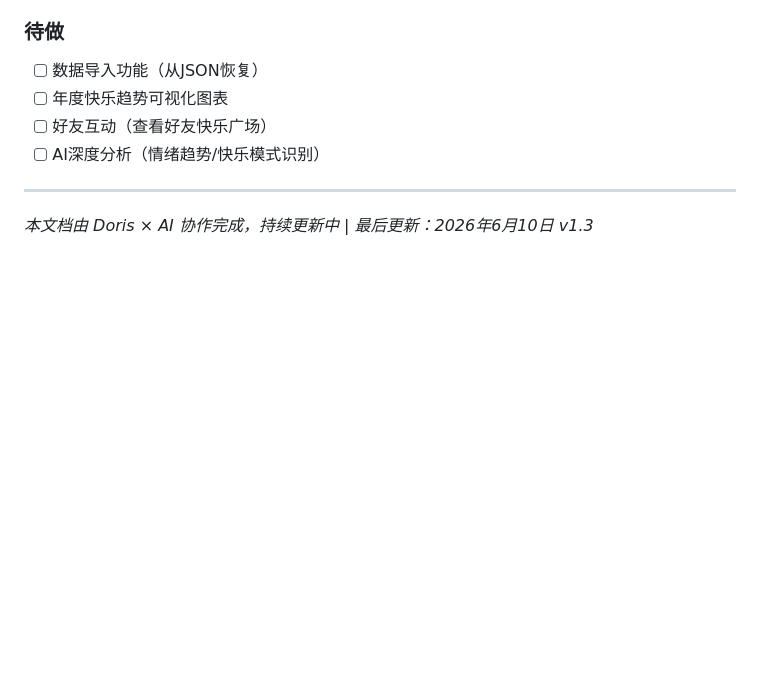
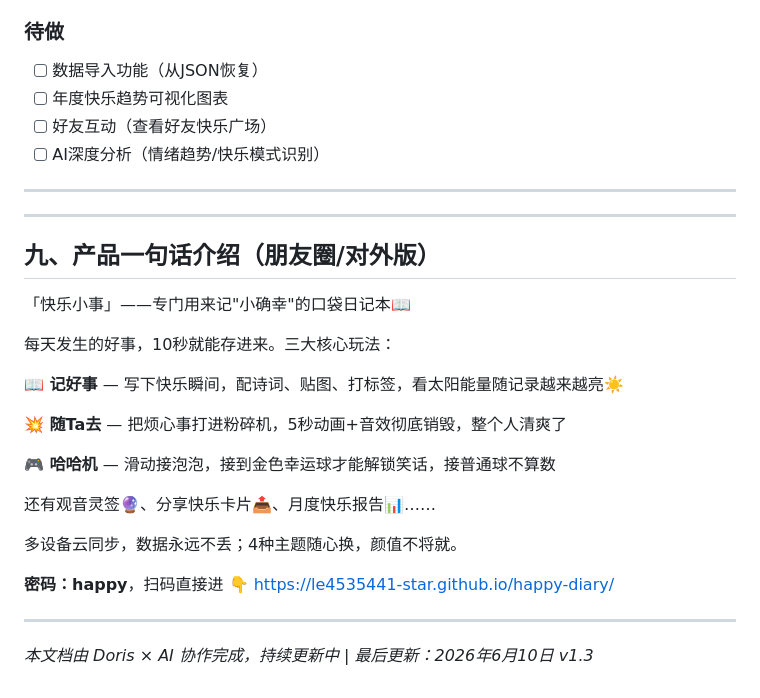
Before and after one commit to le4535441-star/happy-diary, a Markdown page: 快乐小事-产品设计文档.md, the part around the change. Rendered like a GitHub page; blank space fills up the shorter version.

Commit message:
文档：新增产品对外简介（九、产品一句话介绍）

```diff
--- a/快乐小事-产品设计文档.md
+++ b/快乐小事-产品设计文档.md
@@ -296,4 +296,27 @@ Doris提需求（具体+优先级）→ AI直接动手 → 推送+告知 → 真
 
 ---
 
+---
+
+## 九、产品一句话介绍（朋友圈/对外版）
+
+「快乐小事」——专门用来记"小确幸"的口袋日记本📖
+
+每天发生的好事，10秒就能存进来。三大核心玩法：
+
+**📖 记好事** — 写下快乐瞬间，配诗词、贴图、打标签，看太阳能量随记录越来越亮☀️
+
+**💥 随Ta去** — 把烦心事打进粉碎机，5秒动画+音效彻底销毁，整个人清爽了
+
+**🎮 哈哈机** — 滑动接泡泡，接到金色幸运球才能解锁笑话，接普通球不算数
+
+还有观音灵签🔮、分享快乐卡片📤、月度快乐报告📊……
+
+多设备云同步，数据永远不丢；4种主题随心换，颜值不将就。
+
+**密码：happy**，扫码直接进 👇
+https://le4535441-star.github.io/happy-diary/
+
+---
+
 *本文档由 Doris × AI 协作完成，持续更新中 | 最后更新：2026年6月10日 v1.3*
```
